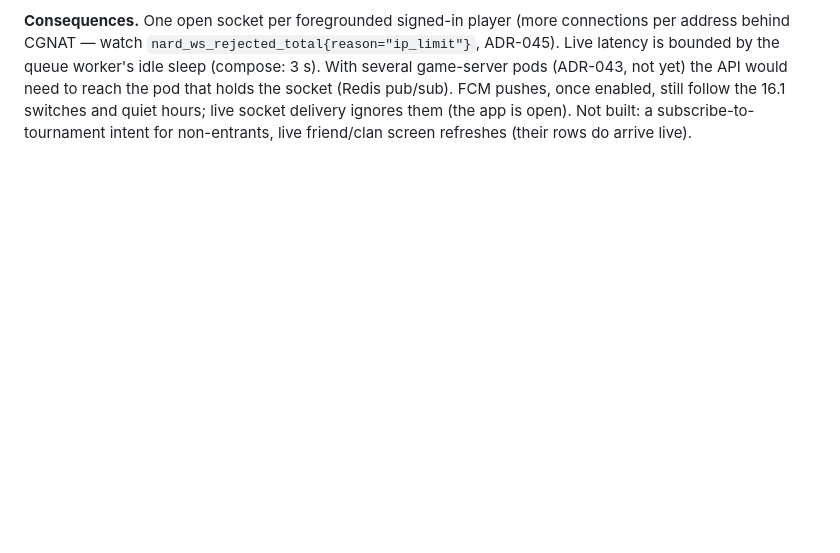
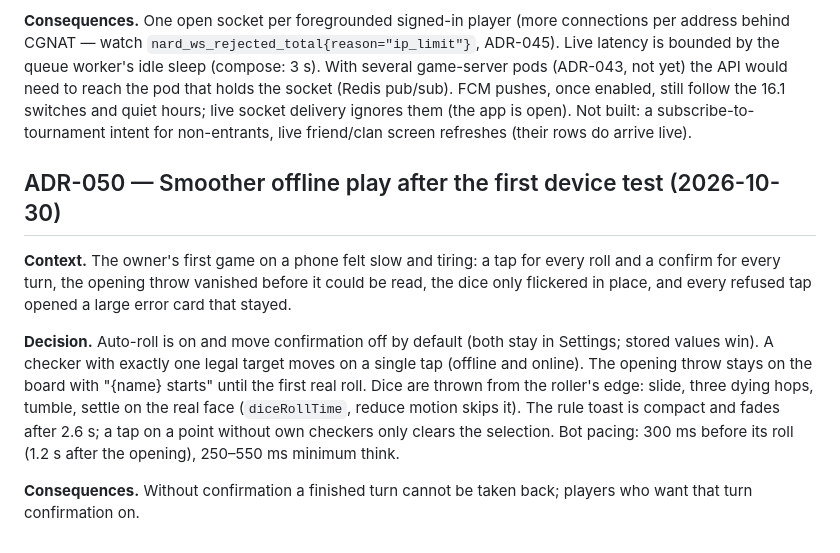
Before and after one commit to corbelry/nard, a Markdown page: docs/DECISIONS.md, the part around the change. GitHub-like rendering; blank space fills up the shorter version.

Commit message:
docs: ADR-050 smoother offline play

```diff
--- a/docs/DECISIONS.md
+++ b/docs/DECISIONS.md
@@ -959,3 +959,23 @@ follow the 16.1 switches and quiet hours; live socket delivery ignores
 them (the app is open). Not built: a subscribe-to-tournament intent for
 non-entrants, live friend/clan screen refreshes (their rows do arrive
 live).
+
+## ADR-050 — Smoother offline play after the first device test (2026-10-30)
+
+**Context.** The owner's first game on a phone felt slow and tiring: a tap
+for every roll and a confirm for every turn, the opening throw vanished
+before it could be read, the dice only flickered in place, and every
+refused tap opened a large error card that stayed.
+
+**Decision.** Auto-roll is on and move confirmation off by default (both
+stay in Settings; stored values win). A checker with exactly one legal
+target moves on a single tap (offline and online). The opening throw stays
+on the board with "{name} starts" until the first real roll. Dice are
+thrown from the roller's edge: slide, three dying hops, tumble, settle on
+the real face (`diceRollTime`, reduce motion skips it). The rule toast is
+compact and fades after 2.6 s; a tap on a point without own checkers only
+clears the selection. Bot pacing: 300 ms before its roll (1.2 s after the
+opening), 250–550 ms minimum think.
+
+**Consequences.** Without confirmation a finished turn cannot be taken
+back; players who want that turn confirmation on.
```
